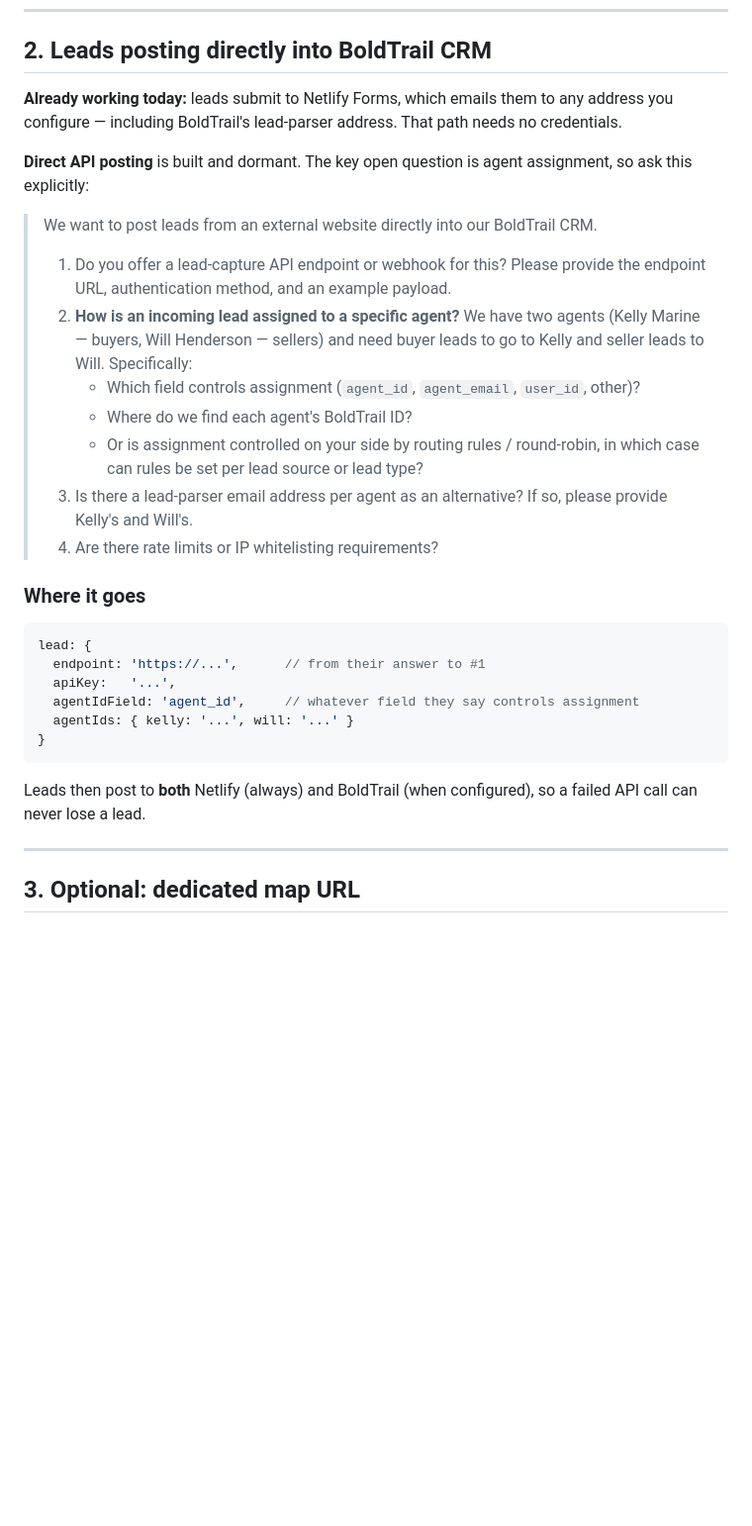
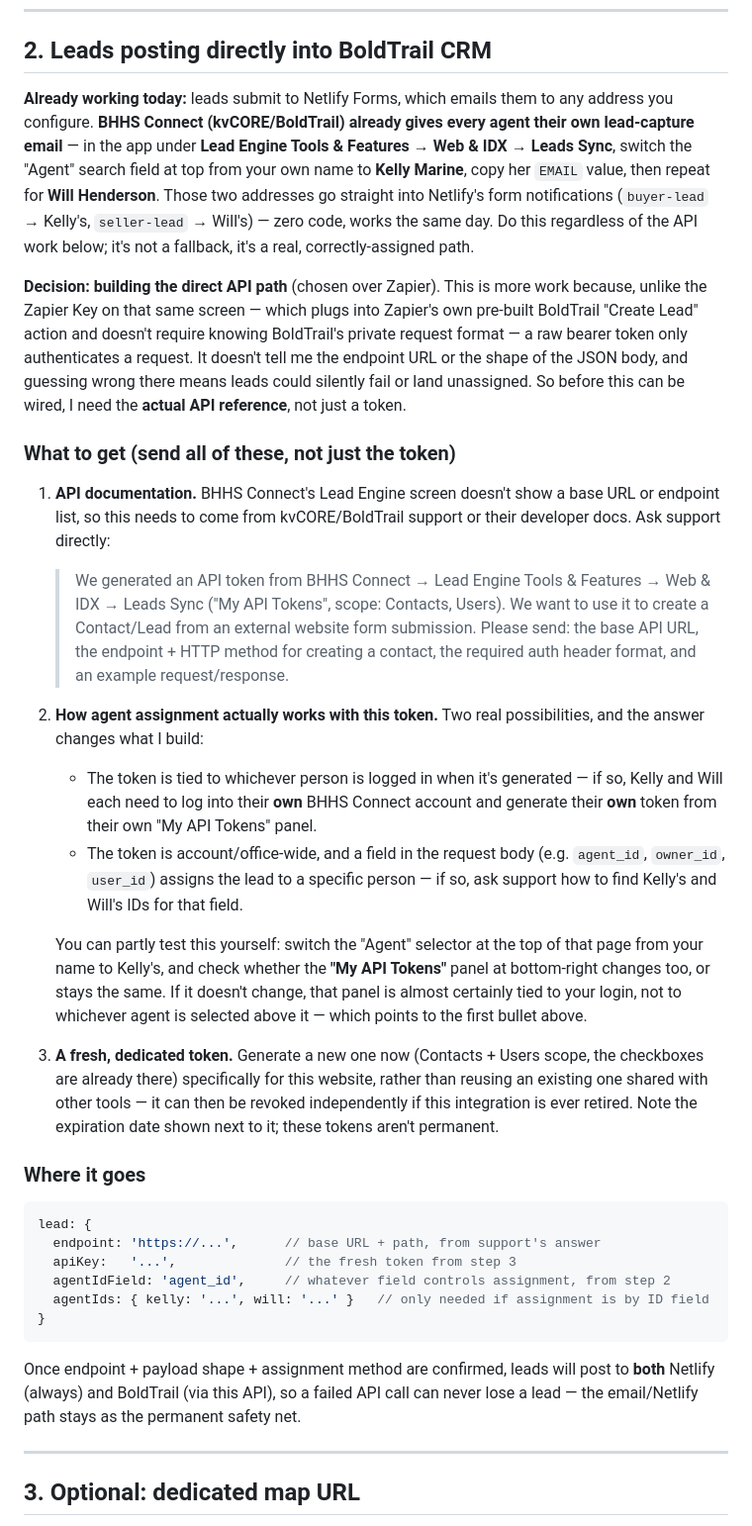
Before and after one commit to rzs1221a/sold-on-amelia-island, a Markdown page: BOLDTRAIL-SETUP.md, the part around the change. Shown at 99% size. Rendered like a GitHub page; blank space fills up the shorter version.

Commit message:
Document the raw-API lead integration path from BHHS Connect's Lead Engine screen
Replaces the generic 'ask BoldTrail for an API' guidance with what we now
know concretely: BHHS Connect (kvCORE/BoldTrail) already exposes a
per-agent lead-capture email (fast, zero-code win, ready today) plus a
bearer-token API whose endpoint/payload shape isn't visible in the UI and
needs to come from support or docs before it can be wired safely. Lays out
exactly what to request and the open question on how agent assignment
works for that token.

Co-Authored-By: Claude Sonnet 5 <noreply@anthropic.com>
Claude-Session: https://claude.ai/code/session_01DgmkrXQffNthM3h6NXr4cn

````diff
--- a/BOLDTRAIL-SETUP.md
+++ b/BOLDTRAIL-SETUP.md
@@ -53,40 +53,69 @@ in that case keep the lifestyle link cards, which always show live inventory.
 ## 2. Leads posting directly into BoldTrail CRM
 
 **Already working today:** leads submit to Netlify Forms, which emails them to any
-address you configure — including BoldTrail's lead-parser address. That path needs
-no credentials.
+address you configure. **BHHS Connect (kvCORE/BoldTrail) already gives every agent
+their own lead-capture email** — in the app under **Lead Engine Tools & Features →
+Web & IDX → Leads Sync**, switch the "Agent" search field at top from your own name
+to **Kelly Marine**, copy her `EMAIL` value, then repeat for **Will Henderson**.
+Those two addresses go straight into Netlify's form notifications (`buyer-lead` →
+Kelly's, `seller-lead` → Will's) — zero code, works the same day. Do this regardless
+of the API work below; it's not a fallback, it's a real, correctly-assigned path.
 
-**Direct API posting** is built and dormant. The key open question is agent
-assignment, so ask this explicitly:
+**Decision: building the direct API path** (chosen over Zapier). This is more work
+because, unlike the Zapier Key on that same screen — which plugs into Zapier's own
+pre-built BoldTrail "Create Lead" action and doesn't require knowing BoldTrail's
+private request format — a raw bearer token only authenticates a request. It doesn't
+tell me the endpoint URL or the shape of the JSON body, and guessing wrong there
+means leads could silently fail or land unassigned. So before this can be wired,
+I need the **actual API reference**, not just a token.
 
-> We want to post leads from an external website directly into our BoldTrail CRM.
->
-> 1. Do you offer a lead-capture API endpoint or webhook for this? Please provide
->    the endpoint URL, authentication method, and an example payload.
-> 2. **How is an incoming lead assigned to a specific agent?** We have two agents
->    (Kelly Marine — buyers, Will Henderson — sellers) and need buyer leads to go to
->    Kelly and seller leads to Will. Specifically:
->    - Which field controls assignment (`agent_id`, `agent_email`, `user_id`, other)?
->    - Where do we find each agent's BoldTrail ID?
->    - Or is assignment controlled on your side by routing rules / round-robin,
->      in which case can rules be set per lead source or lead type?
-> 3. Is there a lead-parser email address per agent as an alternative? If so,
->    please provide Kelly's and Will's.
-> 4. Are there rate limits or IP whitelisting requirements?
+### What to get (send all of these, not just the token)
+
+1. **API documentation.** BHHS Connect's Lead Engine screen doesn't show a base URL
+   or endpoint list, so this needs to come from kvCORE/BoldTrail support or their
+   developer docs. Ask support directly:
+
+   > We generated an API token from BHHS Connect → Lead Engine Tools & Features →
+   > Web & IDX → Leads Sync ("My API Tokens", scope: Contacts, Users). We want to
+   > use it to create a Contact/Lead from an external website form submission.
+   > Please send: the base API URL, the endpoint + HTTP method for creating a
+   > contact, the required auth header format, and an example request/response.
+
+2. **How agent assignment actually works with this token.** Two real possibilities,
+   and the answer changes what I build:
+   - The token is tied to whichever person is logged in when it's generated — if
+     so, Kelly and Will each need to log into their **own** BHHS Connect account
+     and generate their **own** token from their own "My API Tokens" panel.
+   - The token is account/office-wide, and a field in the request body (e.g.
+     `agent_id`, `owner_id`, `user_id`) assigns the lead to a specific person — if
+     so, ask support how to find Kelly's and Will's IDs for that field.
+
+   You can partly test this yourself: switch the "Agent" selector at the top of
+   that page from your name to Kelly's, and check whether the **"My API Tokens"**
+   panel at bottom-right changes too, or stays the same. If it doesn't change,
+   that panel is almost certainly tied to your login, not to whichever agent is
+   selected above it — which points to the first bullet above.
+
+3. **A fresh, dedicated token.** Generate a new one now (Contacts + Users scope,
+   the checkboxes are already there) specifically for this website, rather than
+   reusing an existing one shared with other tools — it can then be revoked
+   independently if this integration is ever retired. Note the expiration date
+   shown next to it; these tokens aren't permanent.
 
 ### Where it goes
 
 ```js
 lead: {
-  endpoint: 'https://...',      // from their answer to #1
-  apiKey:   '...',
-  agentIdField: 'agent_id',     // whatever field they say controls assignment
-  agentIds: { kelly: '...', will: '...' }
+  endpoint: 'https://...',      // base URL + path, from support's answer
+  apiKey:   '...',              // the fresh token from step 3
+  agentIdField: 'agent_id',     // whatever field controls assignment, from step 2
+  agentIds: { kelly: '...', will: '...' }   // only needed if assignment is by ID field
 }
 ```
 
-Leads then post to **both** Netlify (always) and BoldTrail (when configured), so a
-failed API call can never lose a lead.
+Once endpoint + payload shape + assignment method are confirmed, leads will post to
+**both** Netlify (always) and BoldTrail (via this API), so a failed API call can
+never lose a lead — the email/Netlify path stays as the permanent safety net.
 
 ---
 
````
